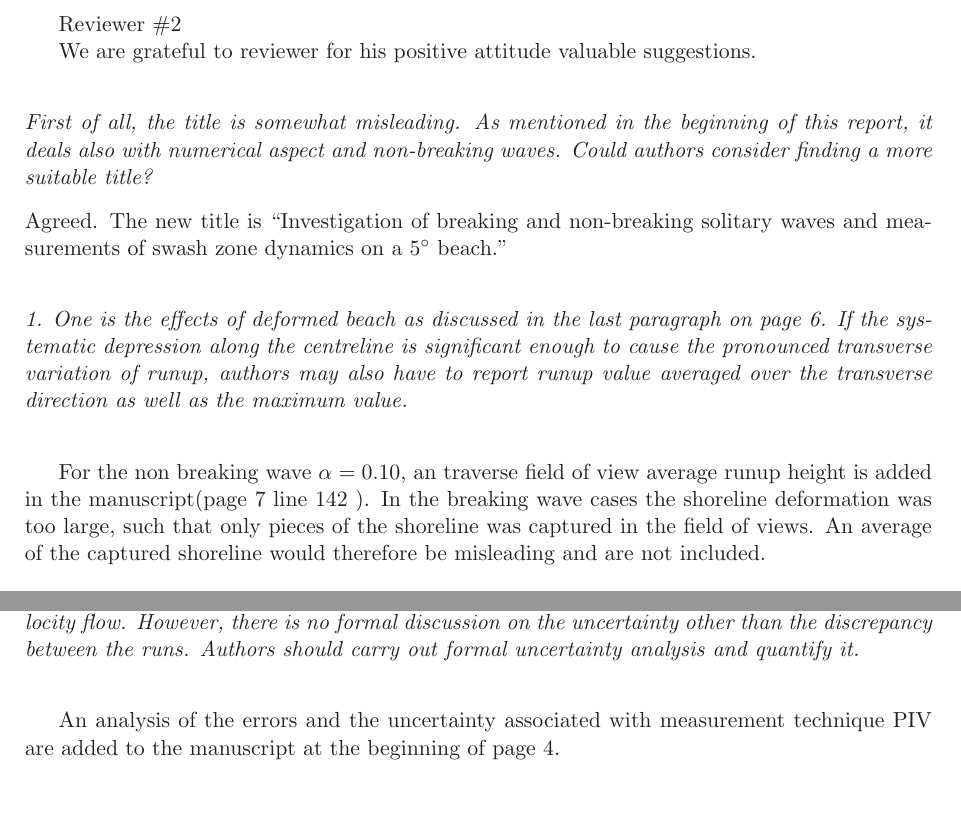
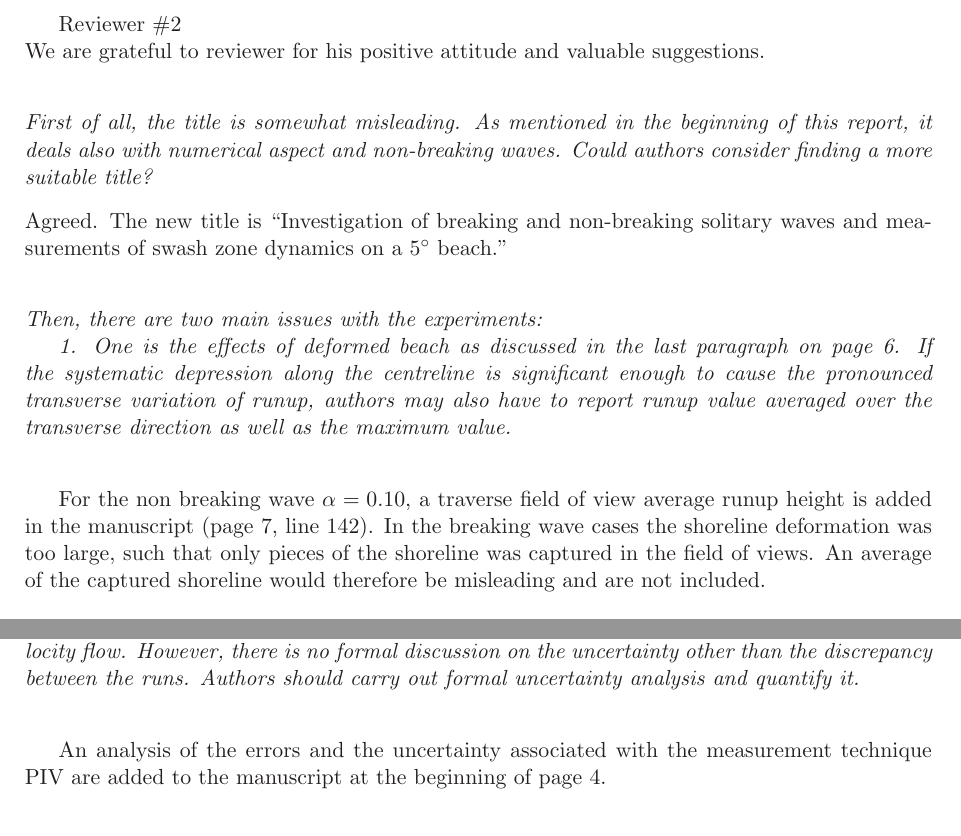
Before and after one commit to geirkp/expbreak, a LaTeX document (Reviews/rev2.tex): two parts of page 1 of 2, joined at a grey line, cut so that both start at the same text, the shorter picture padded with empty space. Compiled offline with LaTeX, dvips and Ghostscript.

Commit message:
lest reviewer #2

```diff
--- a/Reviews/rev2.tex
+++ b/Reviews/rev2.tex
@@ -9,8 +9,8 @@
 \newcommand{\todo}[1]{\ \\ {\bf To do: #1}}
 
 Reviewer \#2
-
-We are grateful to reviewer for his positive attitude valuable suggestions.
+\\
+We are grateful to reviewer for his positive attitude and valuable suggestions.
 
 \refpoint{First of all, the title is somewhat misleading. As mentioned in the beginning of this report, it deals also with
 numerical aspect and non-breaking waves. Could authors consider finding a more suitable title?}
@@ -18,9 +18,13 @@ Agreed.
 The new title is ``Investigation of breaking and non-breaking solitary waves and measurements of swash zone dynamics on
 a $5^\circ$ beach.''
 
-\refpoint{1. One is the effects of deformed beach as discussed in the last paragraph on page 6. If the systematic depression along the centreline is significant enough to cause the pronounced transverse variation of runup, authors may also have to report runup value averaged over the transverse direction as well as the maximum value.}
 
-For the non breaking wave $\alpha =0.10$, an traverse field of view average runup height is added in the manuscript(page 7 line 142 ). In the breaking wave cases the shoreline deformation was too large, such that only pieces of the shoreline was captured in the field of views. An average of the captured shoreline would therefore be misleading and are not included.
+
+\refpoint{Then, there are two main issues with the experiments:
+
+1. One is the effects of deformed beach as discussed in the last paragraph on page 6. If the systematic depression along the centreline is significant enough to cause the pronounced transverse variation of runup, authors may also have to report runup value averaged over the transverse direction as well as the maximum value.}
+
+For the non breaking wave $\alpha =0.10$, a traverse field of view average runup height is added in the manuscript (page 7, line 142). In the breaking wave cases the shoreline deformation was too large, such that only pieces of the shoreline was captured in the field of views. An average of the captured shoreline would therefore be misleading and are not included.
 
 \refpoint{2. The other is the uncertainty of the data. In many parts of the manuscript, authors implied that the uncertainty of the velocity data are significant, which results in marked variations among different runs in figures 10 \& 11, for example.}
 
@@ -29,7 +33,7 @@ The uncertainty related to the data, the experimental setup, and the PIV algorit
 
 \refpoint{ It is understandable given that the challenging situation with bubbles in thin layer with high velocity flow. However, there is no formal discussion on the uncertainty other than the discrepancy between the runs. Authors should carry out formal uncertainty analysis and quantify it.}
 
-An analysis of the errors and the uncertainty associated with measurement technique PIV are added to the manuscript at the beginning of page 4.
+An analysis of the errors and the uncertainty associated with the measurement technique PIV are added to the manuscript at the beginning of page 4.
 
 \refpoint{Additionally, there are some minor points:
 (1) Second from the last sentence in abstract: plunger breaker $->$ plunging breaker
```
Also changed, not shown: Reviews/rev2.tex (2 more changed lines), 1 other file.
